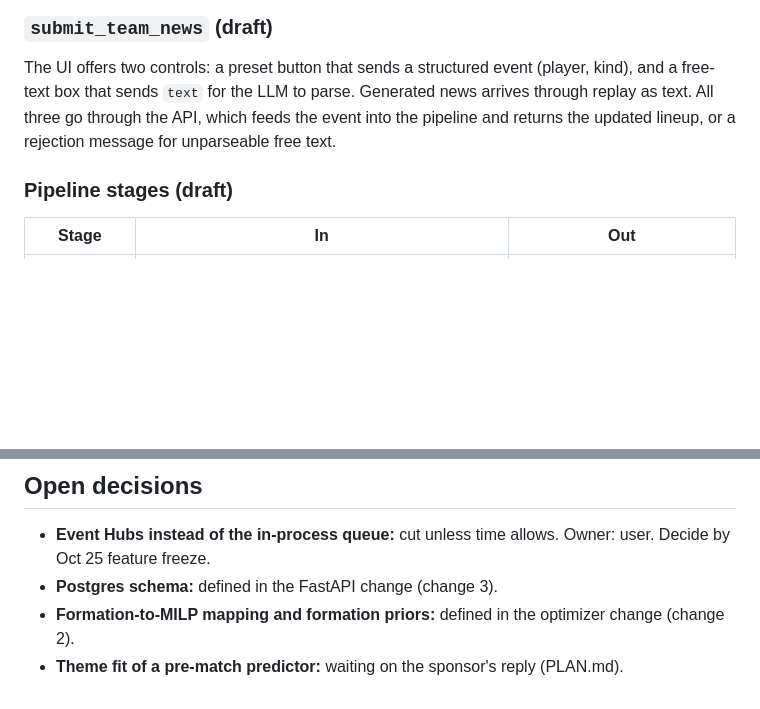
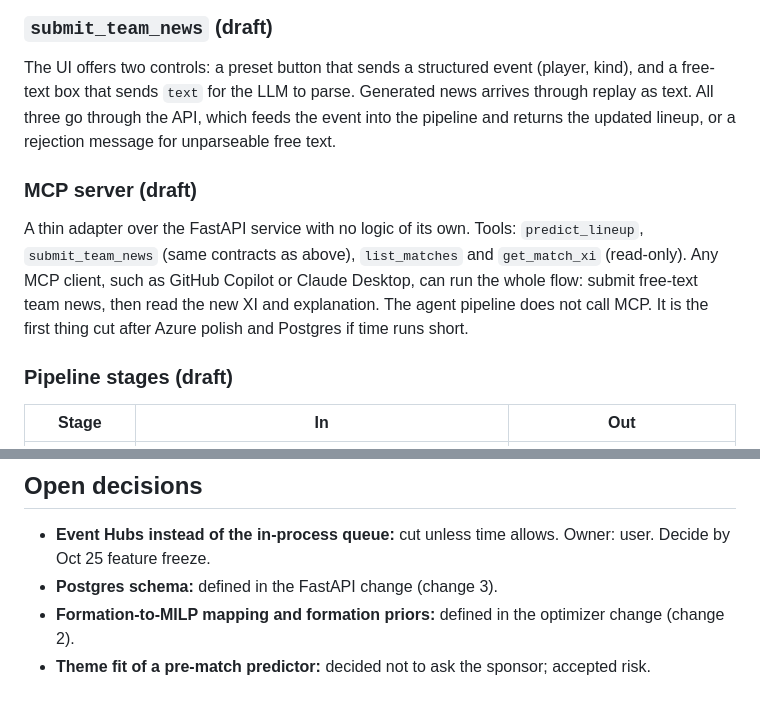
Before and after one commit to ewyuen/lineup-oracle, a Markdown page: ARCHITECTURE.md, 2 parts joined by grey strips. Rendered like a GitHub page; blank space fills up the shorter version.

Commit message:
Record MCP server role: thin adapter with four tools
Co-Authored-By: Claude Sonnet 5.5 <noreply@anthropic.com>

```diff
--- a/ARCHITECTURE.md
+++ b/ARCHITECTURE.md
@@ -83,6 +83,10 @@ Response: formation; 11 players each with position slot, `p_start` and explanati
 
 The UI offers two controls: a preset button that sends a structured event (player, kind), and a free-text box that sends `text` for the LLM to parse. Generated news arrives through replay as text. All three go through the API, which feeds the event into the pipeline and returns the updated lineup, or a rejection message for unparseable free text.
 
+### MCP server (draft)
+
+A thin adapter over the FastAPI service with no logic of its own. Tools: `predict_lineup`, `submit_team_news` (same contracts as above), `list_matches` and `get_match_xi` (read-only). Any MCP client, such as GitHub Copilot or Claude Desktop, can run the whole flow: submit free-text team news, then read the new XI and explanation. The agent pipeline does not call MCP. It is the first thing cut after Azure polish and Postgres if time runs short.
+
 ### Pipeline stages (draft)
 
 | Stage | In | Out |
@@ -102,4 +106,4 @@ Correct starters out of 11 versus a "same XI as last match" baseline, on held-ou
 - **Event Hubs instead of the in-process queue:** cut unless time allows. Owner: user. Decide by Oct 25 feature freeze.
 - **Postgres schema:** defined in the FastAPI change (change 3).
 - **Formation-to-MILP mapping and formation priors:** defined in the optimizer change (change 2).
-- **Theme fit of a pre-match predictor:** waiting on the sponsor's reply (PLAN.md).
+- **Theme fit of a pre-match predictor:** decided not to ask the sponsor; accepted risk.
```
Also changed, not shown: other parts of ARCHITECTURE.md (+1 -1 lines), PLAN.md (+1 -1 lines).
